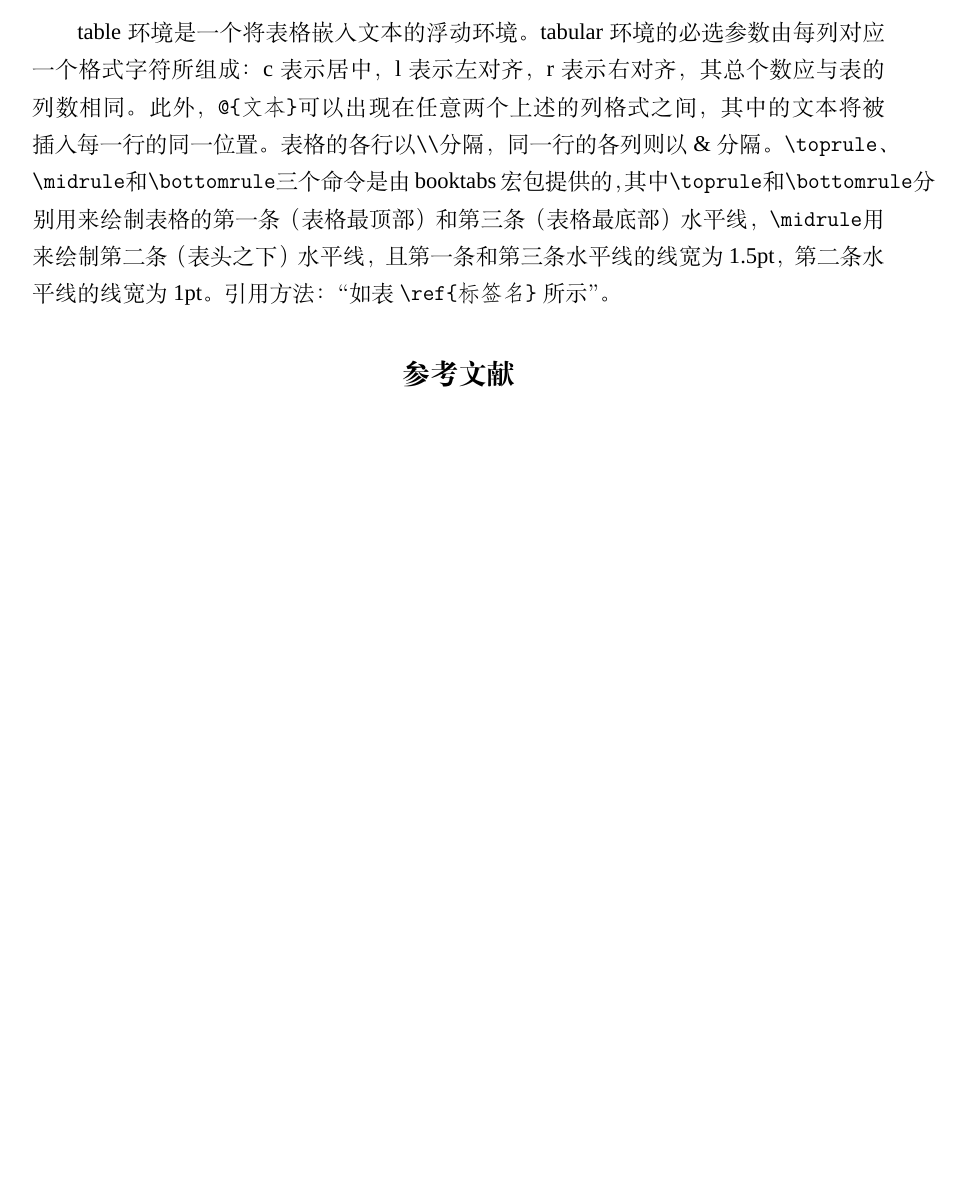
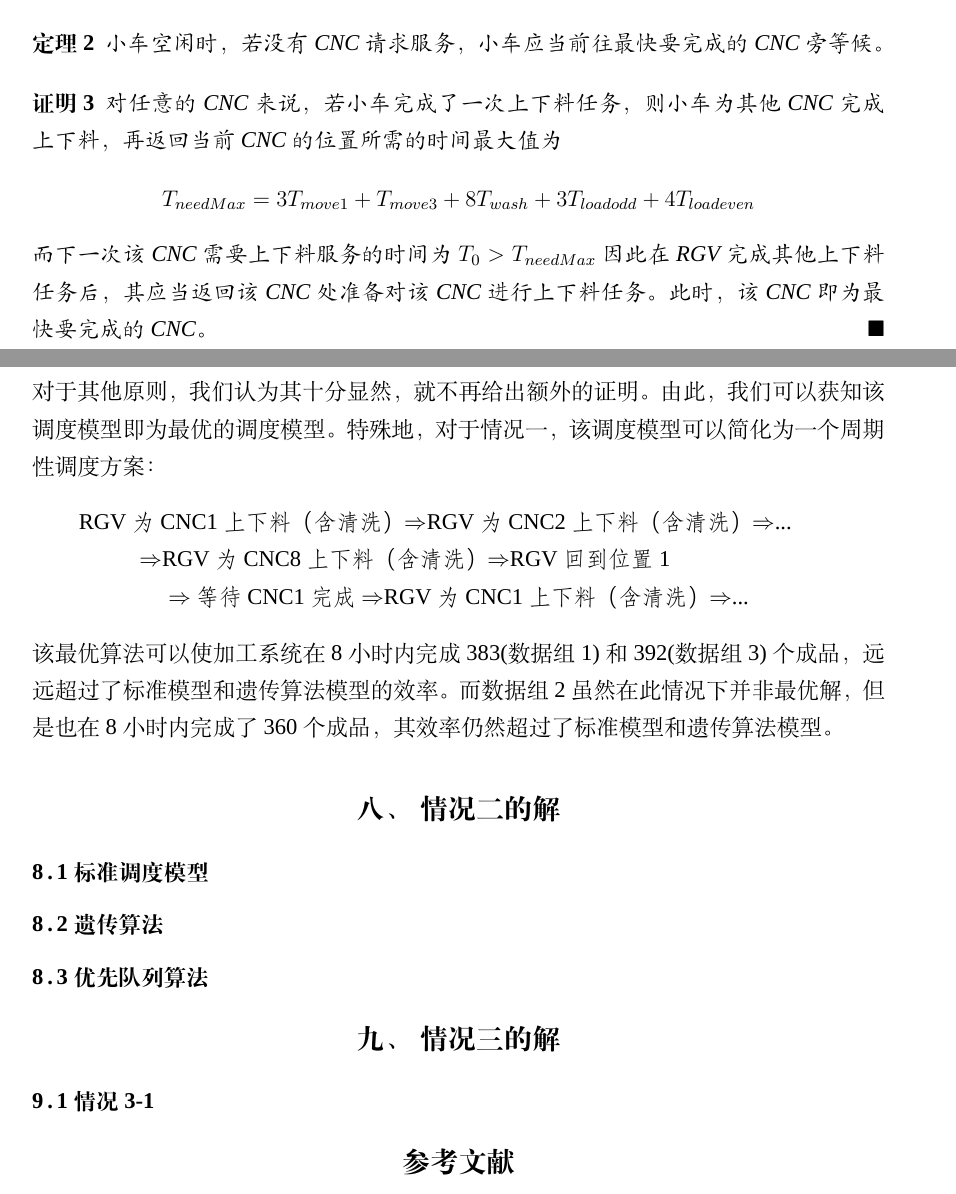
Before and after one commit to xushangning/CUMCM2018, a LaTeX thesis (Thesis/thesis.tex): part of page 10 of 11 before the commit and two parts of pages 10 and 11 of 12 after it, the two joined at a grey line, cut at the place of the change, the shorter picture padded with empty space. Compiled offline with XeLaTeX; a missing font is replaced by an installed copy or a similar font.

Commit message:
upload thesis

```diff
--- a/Thesis/thesis.tex
+++ b/Thesis/thesis.tex
@@ -5,6 +5,7 @@
 	%\documentclass[withoutpreface,bwprint]{cumcmthesis} %去掉封面与编号页
 
 	\usepackage{url}
+	\usepackage{amssymb}
 	\begin{document}
 
 	\begin{abstract}
@@ -229 +245,21 @@
+	由该定理我们验证了小车对不同CNC进行排序服务原则的合理性。
+	\begin{theorem}
+		小车空闲时，若没有CNC请求服务，小车应当前往最快要完成的CNC旁等候。
+	\end{theorem}
+	\begin{proof}
+		对任意的CNC来说，若小车完成了一次上下料任务，则小车为其他CNC完成上下料，再返回当前CNC的位置所需的时间最大值为
+		\[T_{needMax}=3T_{move 1}+T_{move 3}+8T_{wash}+3T_{load odd}+4T_{load even}\]
+		而下一次该CNC需要上下料服务的时间为$T_0>T_{needMax}$
+		因此在RGV完成其他上下料任务后，其应当返回该CNC处准备对该CNC进行上下料任务。此时，该CNC即为最快要完成的CNC。$\hfill\blacksquare$
+	\end{proof}
+	对于其他原则，我们认为其十分显然，就不再给出额外的证明。由此，我们可以获知该调度模型即为最优的调度模型。特殊地，对于情况一，该调度模型可以简化为一个周期性调度方案：
+	\begin{center}
+	\fangsong
+	RGV为CNC1上下料（含清洗）$\Rightarrow$RGV为CNC2上下料（含清洗）$\Rightarrow$...\newline$\Rightarrow$RGV为CNC8上下料（含清洗）$\Rightarrow$RGV回到位置1\newline$\Rightarrow$等待CNC1完成$\Rightarrow$RGV为CNC1上下料（含清洗）$\Rightarrow$...
+	\end{center}
+	该最优算法可以使加工系统在8小时内完成383(数据组1)和392(数据组3)个成品，远远超过了标准模型和遗传算法模型的效率。而数据组2虽然在此情况下并非最优解，但是也在8小时内完成了360个成品，其效率仍然超过了标准模型和遗传算法模型。
 
+	\section{情况二的解}
+	\subsection{标准调度模型}
+	\subsection{遗传算法}
+	\subsection{优先队列算法}
@@ -262,16 +267,8 @@
-	\bigskip
-	table环境是一个将表格嵌入文本的浮动环境。
-	tabular环境的必选参数由每列对应一个格式字符所组成：c表示居中，l表示左对齐，r表示右对齐，其总
-	个数应与表的列数相同。此外，\verb|@{文本}|可以出现在任意两个上述的列格式之间，其中的文本将被插入每一行
-	的同一位置。表格的各行以\verb|\\|分隔，同一行的各列则以\&分隔。
-	\verb|\toprule|、\verb|\midrule|和\verb|\bottomrule|三个命令是由booktabs宏包提供的，其
-	中\verb|\toprule|和\verb|\bottomrule|分别用来绘制表格的第一条（表格最顶部）和第三条（表格最底部）水平线，
-	\verb|\midrule|用来绘制第二条（表头之下）水平线，且第一条和第三条水平线的线宽为1.5pt，第二条水平线的线宽为1pt。
-	引用方法：“如表~\verb|\ref{标签名}|~所示”。
-
+	\section{情况三的解}
+	\subsection{情况3-1}
 
 	%参考文献
-	\begin{thebibliography}{9}%宽度9
+	\begin{thebibliography}{9}
 		\bibitem{Saiti} 2018年全国大学生数学建模竞赛B题，cumcm.cnki.net，2018.9.13
 	\end{thebibliography}
 
```
Also changed, not shown: Thesis/thesis.pdf, Thesis/thesis.tex (50 more changed lines), 5 other files.
